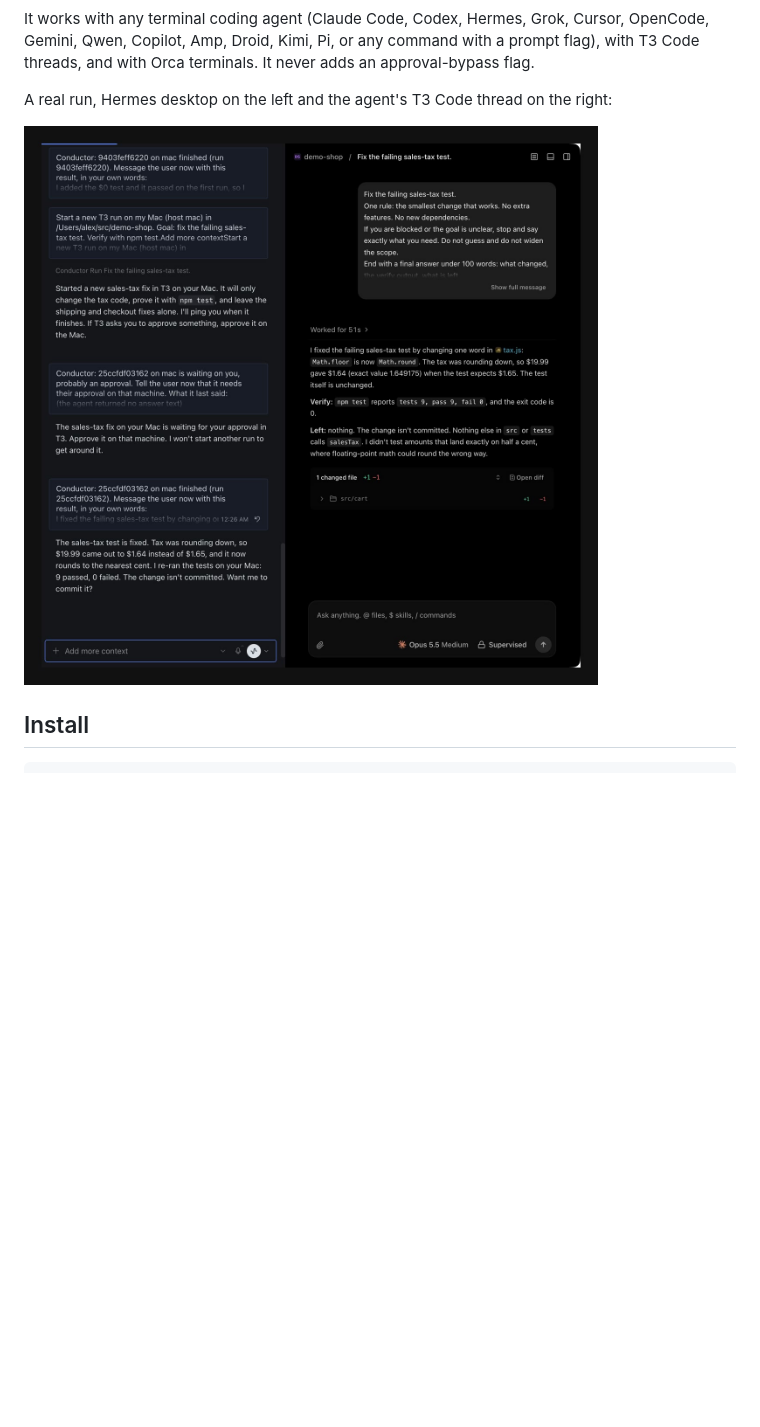
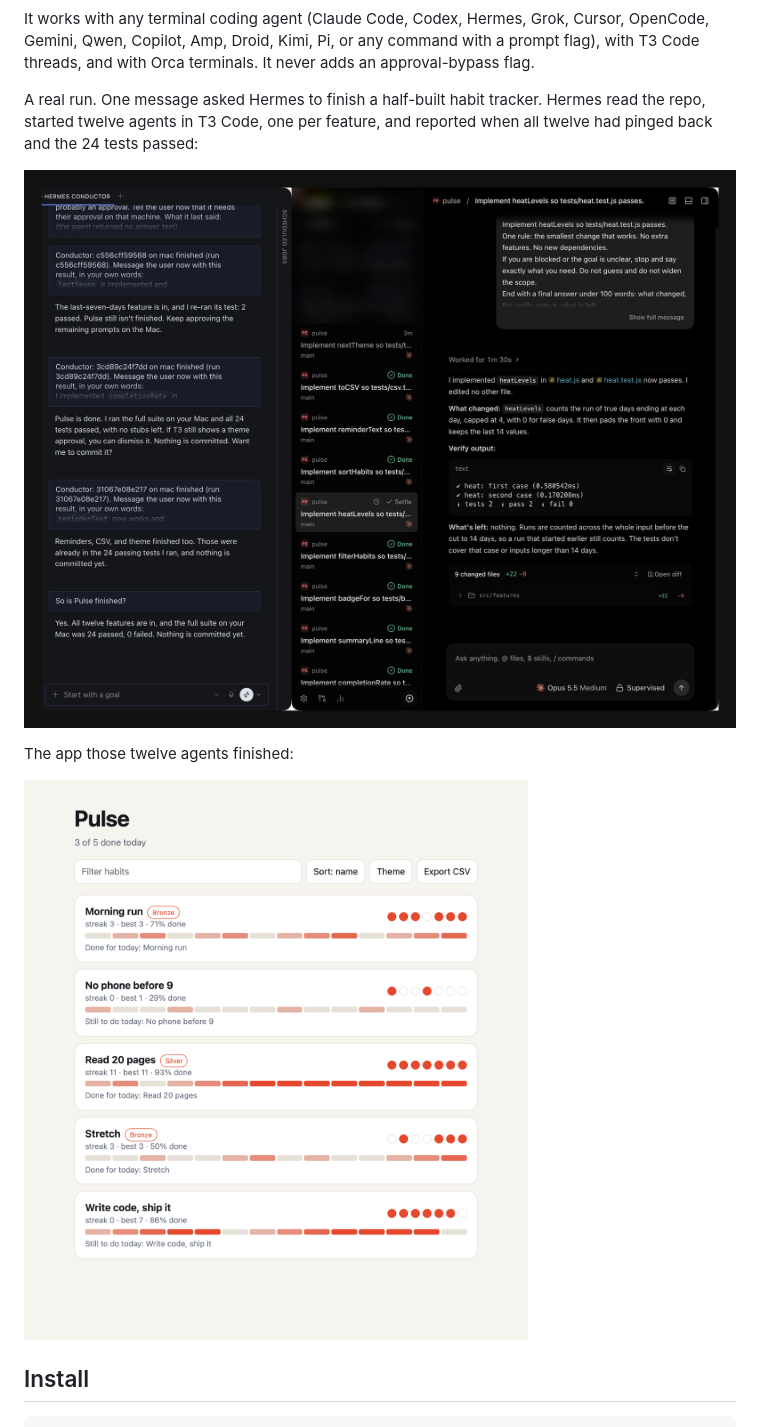
Before and after one commit to capthvnsen/hermes-captain, a Markdown page: README.md, the part around one of its changes. Drawn GitHub-style; pictures changed too: assets/demo-app.png (added), assets/demo-run.jpg; blank space fills up the shorter version.

Commit message:
Workflow image, a twelve-agent real run in the README, interview-first and one-run-per-piece guidance
Co-Authored-By: Claude Fable 5.2 <noreply@anthropic.com>

```diff
--- a/README.md
+++ b/README.md
@@ -41,9 +19,13 @@ What each step is made of:
 
 It works with any terminal coding agent (Claude Code, Codex, Hermes, Grok, Cursor, OpenCode, Gemini, Qwen, Copilot, Amp, Droid, Kimi, Pi, or any command with a prompt flag), with T3 Code threads, and with Orca terminals. It never adds an approval-bypass flag.
 
-A real run, Hermes desktop on the left and the agent's T3 Code thread on the right:
+A real run. One message asked Hermes to finish a half-built habit tracker. Hermes read the repo, started twelve agents in T3 Code, one per feature, and reported when all twelve had pinged back and the 24 tests passed:
 
-![A real run: the Hermes chat and the agent's thread](assets/demo-run.jpg)
+![A real run: the Hermes chat on the left, twelve agent threads in T3 Code on the right](assets/demo-run.jpg)
+
+The app those twelve agents finished:
+
+![The finished habit tracker](assets/demo-app.png)
 
 ## Install
 
```
Also changed, not shown: other parts of README.md (+1 -23 lines), skills/brief/SKILL.md (+1 -1 lines), skills/lead/SKILL.md (+1 -1 lines), assets/demo-approval.jpg (deleted), assets/workflow.jpg (added), 1 other file.
